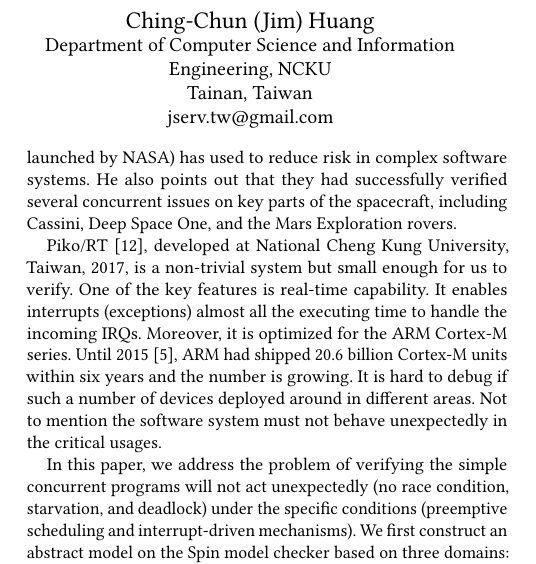
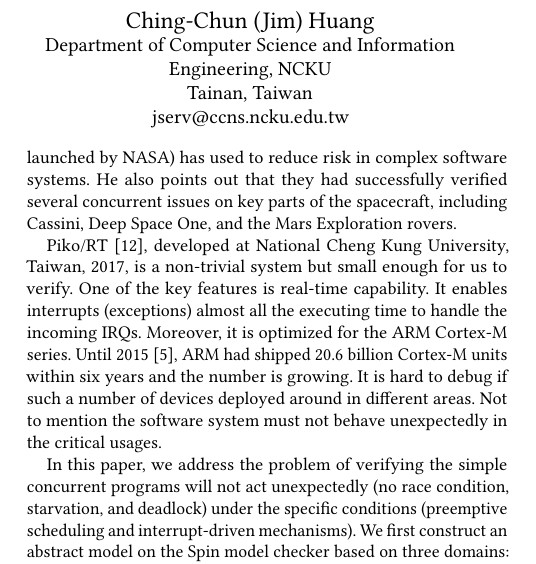
Before and after one commit to kaizsv/cthpc2018, a LaTeX paper (conf.tex): part of one column of page 1 of 7, cut so that both start at the same text. Compiled offline with pdfLaTeX.

Commit message:
Correct my contact information

```diff
--- a/conf.tex
+++ b/conf.tex
@@ -63,7 +63,7 @@
   \city{Tainan}
   \country{Taiwan}
 }
-\email{jserv.tw@gmail.com}
+\email{jserv@ccns.ncku.edu.tw}
 
 % The default list of authors is too long for headers.
 \renewcommand{\shortauthors}{C.K. Lin and Jim Huang}
```
